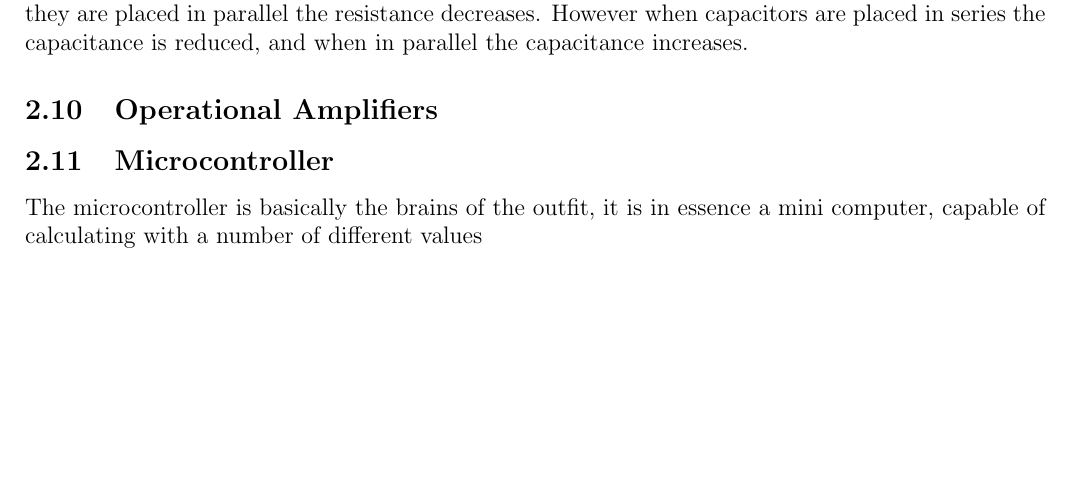
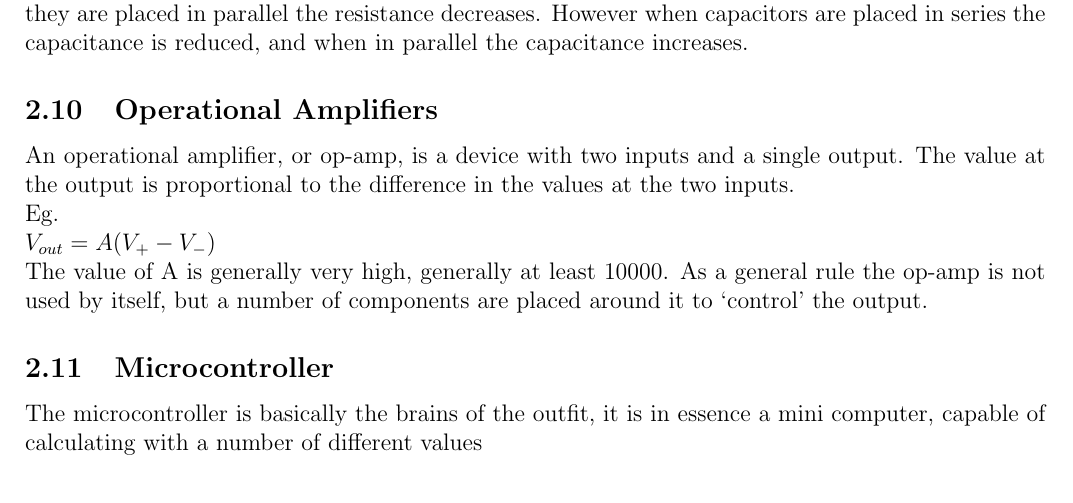
Before and after one commit to Scarzy/sr-sm-elecws, a LaTeX document (electronics.tex, which reads components.tex): part of page 4 of 11, cut so that both start at the same text, the shorter picture padded with empty space. Compiled offline with pdfLaTeX.

Commit message:
Discuss op-amps

```diff
--- a/components.tex
+++ b/components.tex
@@ -98,13 +98,14 @@ It is interesting to note that when resistors are placed in series the resistanc
 However when capacitors are placed in series the capacitance is reduced, and when in parallel the capacitance increases.
 
 \subsection{Operational Amplifiers}
+An operational amplifier, or op-amp, is a device with two inputs and a single output.
+The value at the output is proportional to the difference in the values at the two inputs.
 
+Eg.\\
+$V_{out} = A(V_{+} - V_{-})$
 
-%%%%%%%%%%%%%%%%%%%%%%%%%%%%%%%%%%%%%%%%%%%%%%%%%%%%%%%%%%%%%%%%%%%%%%%%%%%%%%%%%%%%%%%%%%%%%%%
-% Amplifier
-% Output changes proportional to the difference between the two inputs
-%
-%%%%%%%%%%%%%%%%%%%%%%%%%%%%%%%%%%%%%%%%%%%%%%%%%%%%%%%%%%%%%%%%%%%%%%%%%%%%%%%%%%%%%%%%%%%%%%%
+The value of A is generally very high, generally at least 10000.
+As a general rule the op-amp is not used by itself, but a number of components are placed around it to `control' the output.
 
 \subsection{Microcontroller}
 
```
